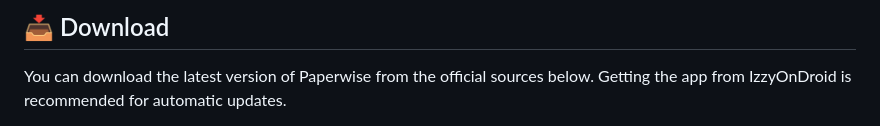
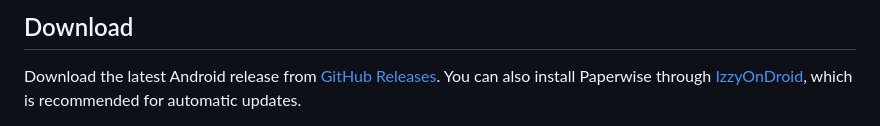
Before and after one commit to prateek54353/PaperWise, a Markdown page: README.md, the part around one of its changes. Rendered like a GitHub page.

```diff
--- a/README.md
+++ b/README.md
@@ -78,6 +52,6 @@ Paperwise is a privacy-focused document scanner that turns your photos into high
 </div>
 
-## 📥 Download
+## Download
 
-You can download the latest version of Paperwise from the official sources below. Getting the app from IzzyOnDroid is recommended for automatic updates.
+Download the latest Android release from [GitHub Releases](https://github.com/prateek54353/PaperWise/releases/tag/v2.6.1). You can also install Paperwise through [IzzyOnDroid](https://apt.izzysoft.de/packages/org.paperwise.app/), which is recommended for automatic updates.
 
```
Also changed, not shown: other parts of README.md (+43 -98 lines).
